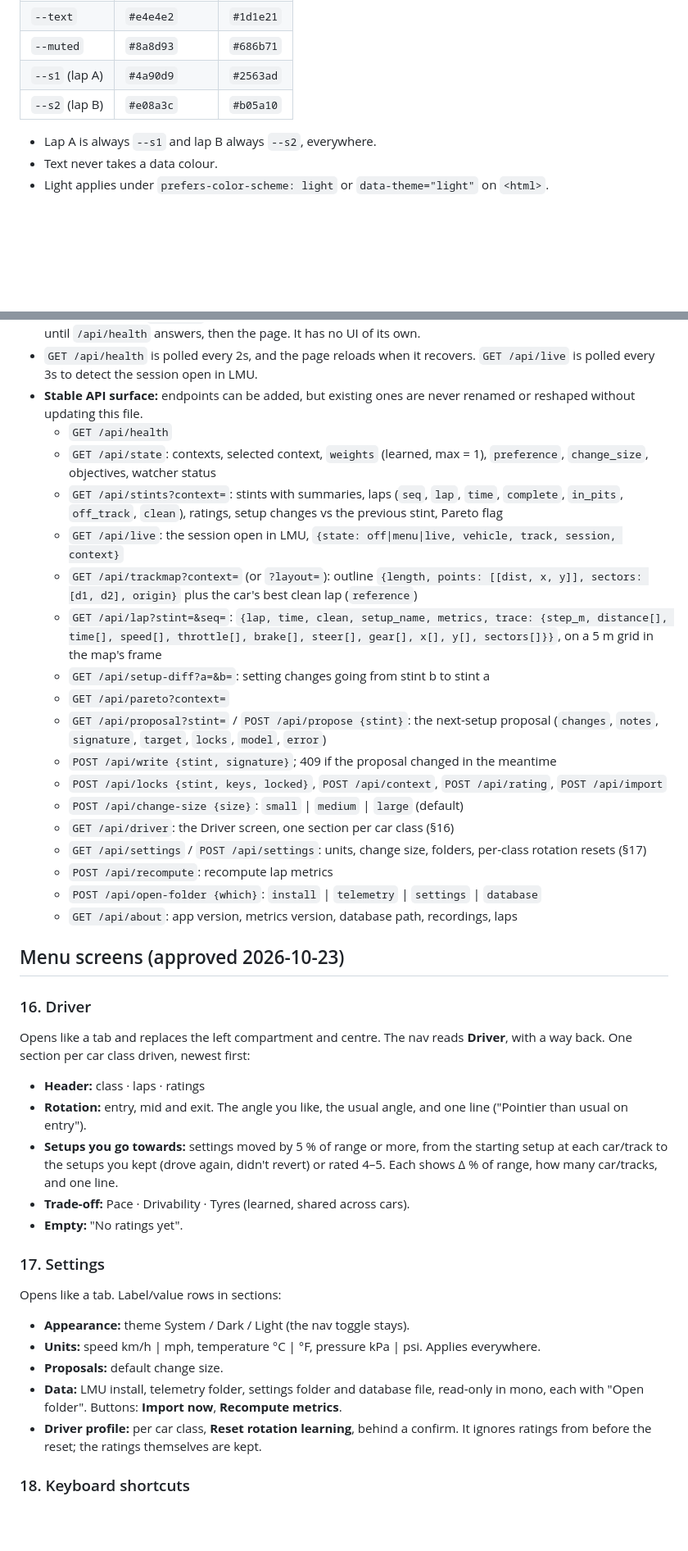
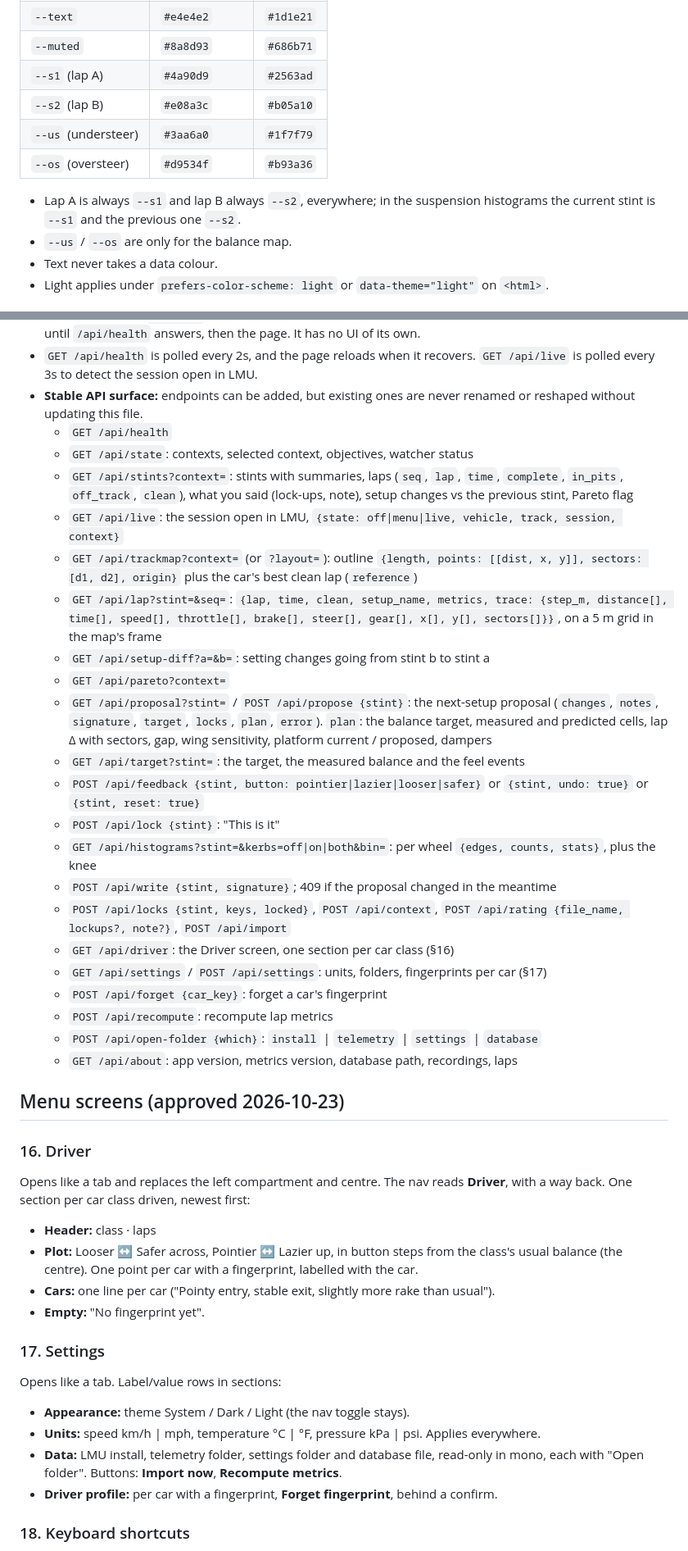
Before and after one commit to tempora/autosetup, a Markdown page: UI_LAYOUT_CONTRACT.md, 2 parts joined by grey strips. Shown at 82% size. Drawn GitHub-style; blank space fills up the shorter version.

```diff
--- a/UI_LAYOUT_CONTRACT.md
+++ b/UI_LAYOUT_CONTRACT.md
@@ -126,8 +139,11 @@ Neutral graphite, not Gruvbox yellow.
 | `--muted` | `#8a8d93` | `#686b71` |
 | `--s1` (lap A) | `#4a90d9` | `#2563ad` |
 | `--s2` (lap B) | `#e08a3c` | `#b05a10` |
+| `--us` (understeer) | `#3aa6a0` | `#1f7f79` |
+| `--os` (oversteer) | `#d9534f` | `#b93a36` |
 
-- Lap A is always `--s1` and lap B always `--s2`, everywhere.
+- Lap A is always `--s1` and lap B always `--s2`, everywhere; in the suspension histograms the current stint is `--s1` and the previous one `--s2`.
+- `--us` / `--os` are only for the balance map.
 - Text never takes a data colour.
 - Light applies under `prefers-color-scheme: light` or `data-theme="light"` on `<html>`.
 
@@ -139,19 +155,23 @@ Neutral graphite, not Gruvbox yellow.
 - `GET /api/health` is polled every 2s, and the page reloads when it recovers. `GET /api/live` is polled every 3s to detect the session open in LMU.
 - **Stable API surface:** endpoints can be added, but existing ones are never renamed or reshaped without updating this file.
   - `GET /api/health`
-  - `GET /api/state`: contexts, selected context, `weights` (learned, max = 1), `preference`, `change_size`, objectives, watcher status
-  - `GET /api/stints?context=`: stints with summaries, laps (`seq`, `lap`, `time`, `complete`, `in_pits`, `off_track`, `clean`), ratings, setup changes vs the previous stint, Pareto flag
+  - `GET /api/state`: contexts, selected context, objectives, watcher status
+  - `GET /api/stints?context=`: stints with summaries, laps (`seq`, `lap`, `time`, `complete`, `in_pits`, `off_track`, `clean`), what you said (lock-ups, note), setup changes vs the previous stint, Pareto flag
   - `GET /api/live`: the session open in LMU, `{state: off|menu|live, vehicle, track, session, context}`
   - `GET /api/trackmap?context=` (or `?layout=`): outline `{length, points: [[dist, x, y]], sectors: [d1, d2], origin}` plus the car's best clean lap (`reference`)
   - `GET /api/lap?stint=&seq=`: `{lap, time, clean, setup_name, metrics, trace: {step_m, distance[], time[], speed[], throttle[], brake[], steer[], gear[], x[], y[], sectors[]}}`, on a 5 m grid in the map's frame
   - `GET /api/setup-diff?a=&b=`: setting changes going from stint b to stint a
   - `GET /api/pareto?context=`
-  - `GET /api/proposal?stint=` / `POST /api/propose {stint}`: the next-setup proposal (`changes`, `notes`, `signature`, `target`, `locks`, `model`, `error`)
+  - `GET /api/proposal?stint=` / `POST /api/propose {stint}`: the next-setup proposal (`changes`, `notes`, `signature`, `target`, `locks`, `plan`, `error`). `plan`: the balance target, measured and predicted cells, lap Δ with sectors, gap, wing sensitivity, platform current / proposed, dampers
+  - `GET /api/target?stint=`: the target, the measured balance and the feel events
+  - `POST /api/feedback {stint, button: pointier|lazier|looser|safer}` or `{stint, undo: true}` or `{stint, reset: true}`
+  - `POST /api/lock {stint}`: "This is it"
+  - `GET /api/histograms?stint=&kerbs=off|on|both&bin=`: per wheel `{edges, counts, stats}`, plus the knee
   - `POST /api/write {stint, signature}`; 409 if the proposal changed in the meantime
-  - `POST /api/locks {stint, keys, locked}`, `POST /api/context`, `POST /api/rating`, `POST /api/import`
-  - `POST /api/change-size {size}`: `small` | `medium` | `large` (default)
+  - `POST /api/locks {stint, keys, locked}`, `POST /api/context`, `POST /api/rating {file_name, lockups?, note?}`, `POST /api/import`
   - `GET /api/driver`: the Driver screen, one section per car class (§16)
-  - `GET /api/settings` / `POST /api/settings`: units, change size, folders, per-class rotation resets (§17)
+  - `GET /api/settings` / `POST /api/settings`: units, folders, fingerprints per car (§17)
+  - `POST /api/forget {car_key}`: forget a car's fingerprint
   - `POST /api/recompute`: recompute lap metrics
   - `POST /api/open-folder {which}`: `install` | `telemetry` | `settings` | `database`
   - `GET /api/about`: app version, metrics version, database path, recordings, laps
@@ -160,19 +180,17 @@ Neutral graphite, not Gruvbox yellow.
 
 ### 16. Driver
 Opens like a tab and replaces the left compartment and centre. The nav reads **Driver**, with a way back. One section per car class driven, newest first:
-- **Header:** class · laps · ratings
-- **Rotation:** entry, mid and exit. The angle you like, the usual angle, and one line ("Pointier than usual on entry").
-- **Setups you go towards:** settings moved by 5 % of range or more, from the starting setup at each car/track to the setups you kept (drove again, didn't revert) or rated 4–5. Each shows Δ % of range, how many car/tracks, and one line.
-- **Trade-off:** Pace · Drivability · Tyres (learned, shared across cars).
-- **Empty:** "No ratings yet".
+- **Header:** class · laps
+- **Plot:** Looser ↔ Safer across, Pointier ↔ Lazier up, in button steps from the class's usual balance (the centre). One point per car with a fingerprint, labelled with the car.
+- **Cars:** one line per car ("Pointy entry, stable exit, slightly more rake than usual").
+- **Empty:** "No fingerprint yet".
 
 ### 17. Settings
 Opens like a tab. Label/value rows in sections:
 - **Appearance:** theme System / Dark / Light (the nav toggle stays).
 - **Units:** speed km/h | mph, temperature °C | °F, pressure kPa | psi. Applies everywhere.
-- **Proposals:** default change size.
 - **Data:** LMU install, telemetry folder, settings folder and database file, read-only in mono, each with "Open folder". Buttons: **Import now**, **Recompute metrics**.
-- **Driver profile:** per car class, **Reset rotation learning**, behind a confirm. It ignores ratings from before the reset; the ratings themselves are kept.
+- **Driver profile:** per car with a fingerprint, **Forget fingerprint**, behind a confirm.
 
 ### 18. Keyboard shortcuts
 A pop-up listing: `1` `2` `3` switch tabs · `←` `→` move the slider 5 m (`Shift` 50 m) · `C` toggle Compare · `N` open Next setup · `Esc` close.
```
Also changed, not shown: other parts of UI_LAYOUT_CONTRACT.md (+21 -8 lines).
